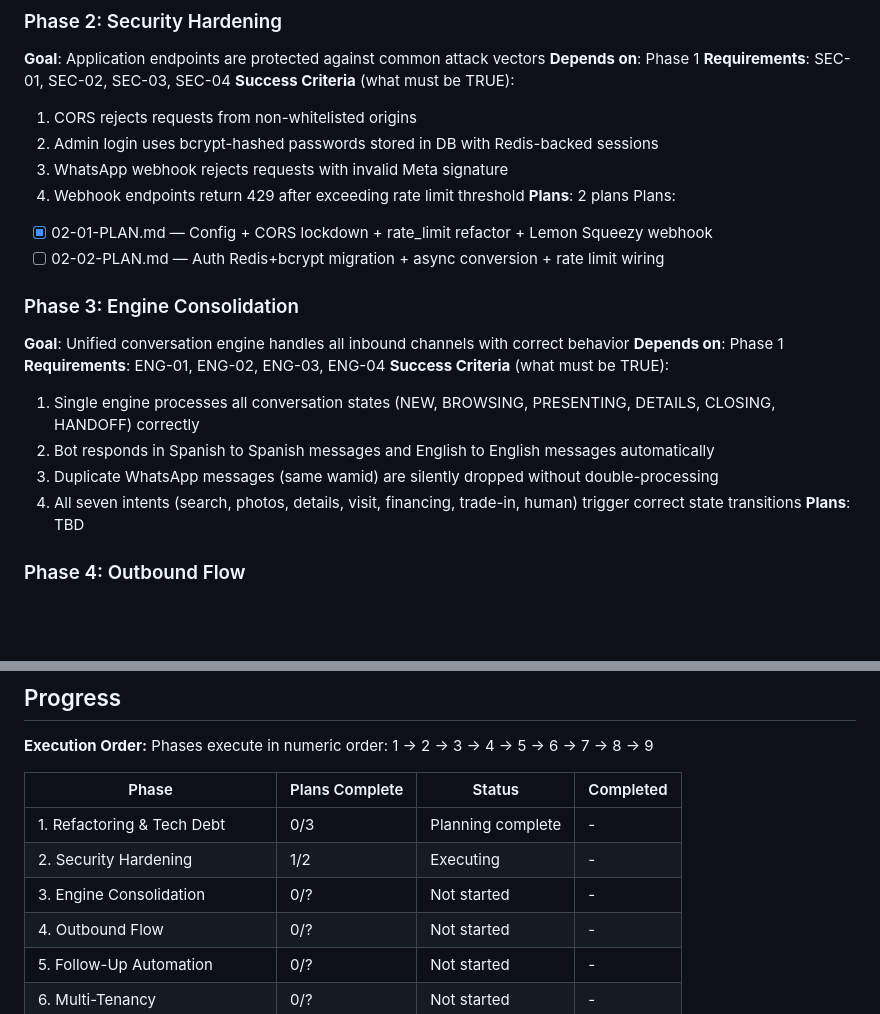
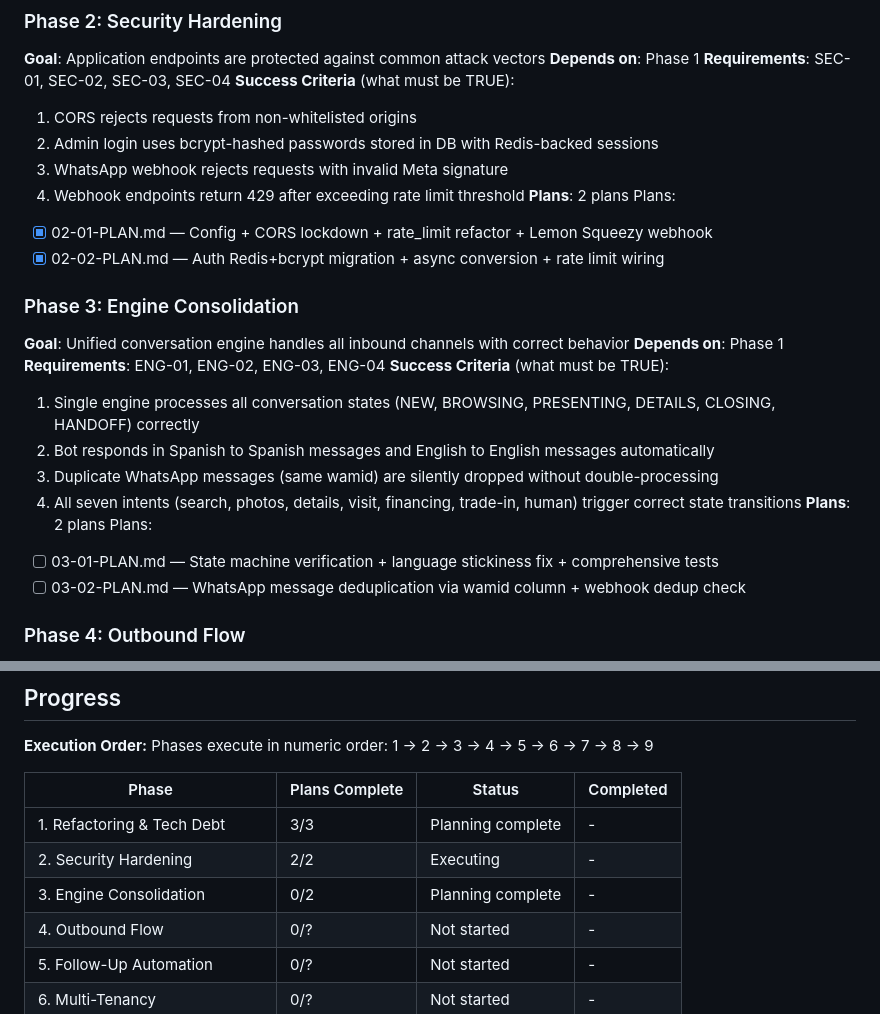
Before and after one commit to mccarthy606/autodealer-ai-assistant, a Markdown page: .planning/ROADMAP.md, 2 parts joined by grey strips. GitHub-like rendering; blank space fills up the shorter version.

Commit message:
docs(03-engine-consolidation): create phase plan — 2 plans in 2 waves
Plan 01 (Wave 1): State machine verification, language stickiness fix, comprehensive tests (ENG-01/02/03)
Plan 02 (Wave 2): WhatsApp message dedup via wamid column, webhook dedup check (ENG-04)

Co-Authored-By: Claude Opus 4.6 (1M context) <noreply@anthropic.com>

```diff
--- a/.planning/ROADMAP.md
+++ b/.planning/ROADMAP.md
@@ -51,7 +51,7 @@ Plans:
 **Plans**: 2 plans
 Plans:
 - [x] 02-01-PLAN.md — Config + CORS lockdown + rate_limit refactor + Lemon Squeezy webhook
-- [ ] 02-02-PLAN.md — Auth Redis+bcrypt migration + async conversion + rate limit wiring
+- [x] 02-02-PLAN.md — Auth Redis+bcrypt migration + async conversion + rate limit wiring
 
 ### Phase 3: Engine Consolidation
 **Goal**: Unified conversation engine handles all inbound channels with correct behavior
@@ -62,7 +62,10 @@ Plans:
   2. Bot responds in Spanish to Spanish messages and English to English messages automatically
   3. Duplicate WhatsApp messages (same wamid) are silently dropped without double-processing
   4. All seven intents (search, photos, details, visit, financing, trade-in, human) trigger correct state transitions
-**Plans**: TBD
+**Plans**: 2 plans
+Plans:
+- [ ] 03-01-PLAN.md — State machine verification + language stickiness fix + comprehensive tests
+- [ ] 03-02-PLAN.md — WhatsApp message deduplication via wamid column + webhook dedup check
 
 ### Phase 4: Outbound Flow
 **Goal**: System proactively contacts ML leads via WhatsApp and scripts them toward a dealership visit
@@ -143,9 +146,9 @@ Phases execute in numeric order: 1 -> 2 -> 3 -> 4 -> 5 -> 6 -> 7 -> 8 -> 9
 
 | Phase | Plans Complete | Status | Completed |
 |-------|----------------|--------|-----------|
-| 1. Refactoring & Tech Debt | 0/3 | Planning complete | - |
-| 2. Security Hardening | 1/2 | Executing | - |
-| 3. Engine Consolidation | 0/? | Not started | - |
+| 1. Refactoring & Tech Debt | 3/3 | Planning complete | - |
+| 2. Security Hardening | 2/2 | Executing | - |
+| 3. Engine Consolidation | 0/2 | Planning complete | - |
 | 4. Outbound Flow | 0/? | Not started | - |
 | 5. Follow-Up Automation | 0/? | Not started | - |
 | 6. Multi-Tenancy | 0/? | Not started | - |
```
Also changed, not shown: 2 other files.
